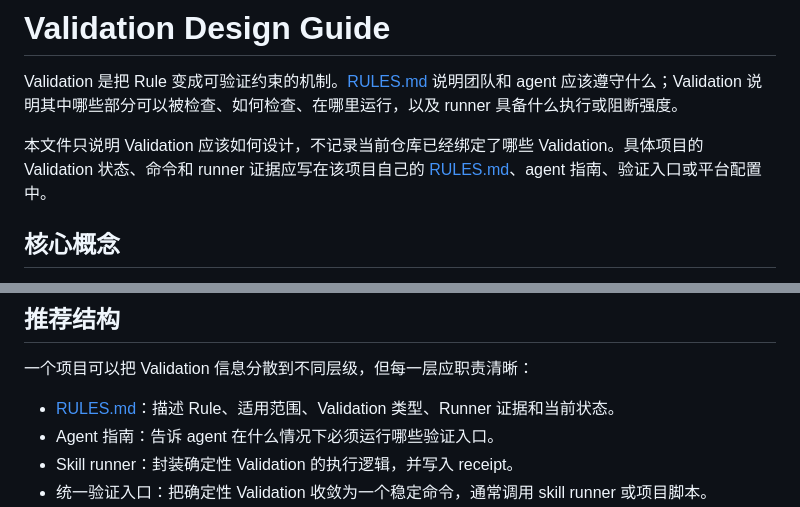
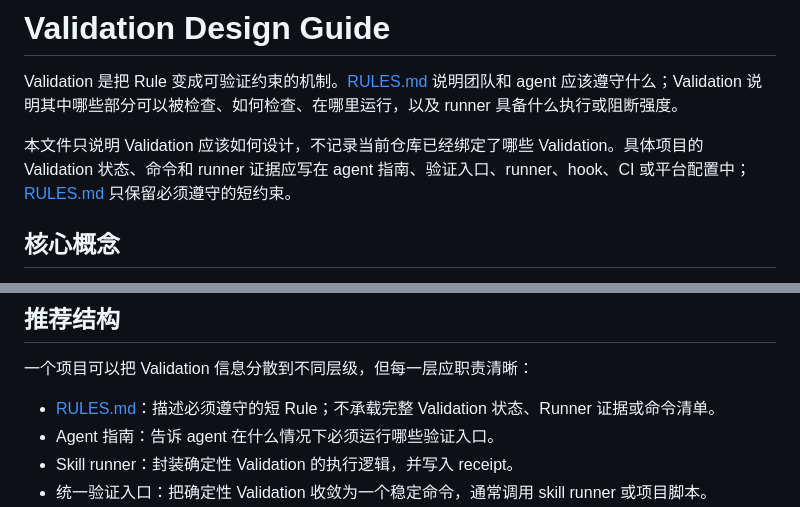
Before and after one commit to DengNaichen/harnesskit, a Markdown page: docs/design/VALIDATION.md, 2 parts joined by grey strips. Drawn GitHub-style.

Commit message:
Clarify validation documentation boundaries

```diff
--- a/docs/design/VALIDATION.md
+++ b/docs/design/VALIDATION.md
@@ -2,7 +2,7 @@
 
 Validation 是把 Rule 变成可验证约束的机制。[RULES.md](../../RULES.md) 说明团队和 agent 应该遵守什么；Validation 说明其中哪些部分可以被检查、如何检查、在哪里运行，以及 runner 具备什么执行或阻断强度。
 
-本文件只说明 Validation 应该如何设计，不记录当前仓库已经绑定了哪些 Validation。具体项目的 Validation 状态、命令和 runner 证据应写在该项目自己的 [RULES.md](../../RULES.md)、agent 指南、验证入口或平台配置中。
+本文件只说明 Validation 应该如何设计，不记录当前仓库已经绑定了哪些 Validation。具体项目的 Validation 状态、命令和 runner 证据应写在 agent 指南、验证入口、runner、hook、CI 或平台配置中；[RULES.md](../../RULES.md) 只保留必须遵守的短约束。
 
 ## 核心概念
 
@@ -109,7 +109,7 @@ Validation 只运行而不留记录时，只能证明“当下命令结束了”
 
 一个项目可以把 Validation 信息分散到不同层级，但每一层应职责清晰：
 
-- [RULES.md](../../RULES.md)：描述 Rule、适用范围、Validation 类型、Runner 证据和当前状态。
+- [RULES.md](../../RULES.md)：描述必须遵守的短 Rule；不承载完整 Validation 状态、Runner 证据或命令清单。
 - Agent 指南：告诉 agent 在什么情况下必须运行哪些验证入口。
 - Skill runner：封装确定性 Validation 的执行逻辑，并写入 receipt。
 - 统一验证入口：把确定性 Validation 收敛为一个稳定命令，通常调用 skill runner 或项目脚本。
```
Also changed, not shown: .harnesskit/facts.md (+1 -1 lines).
